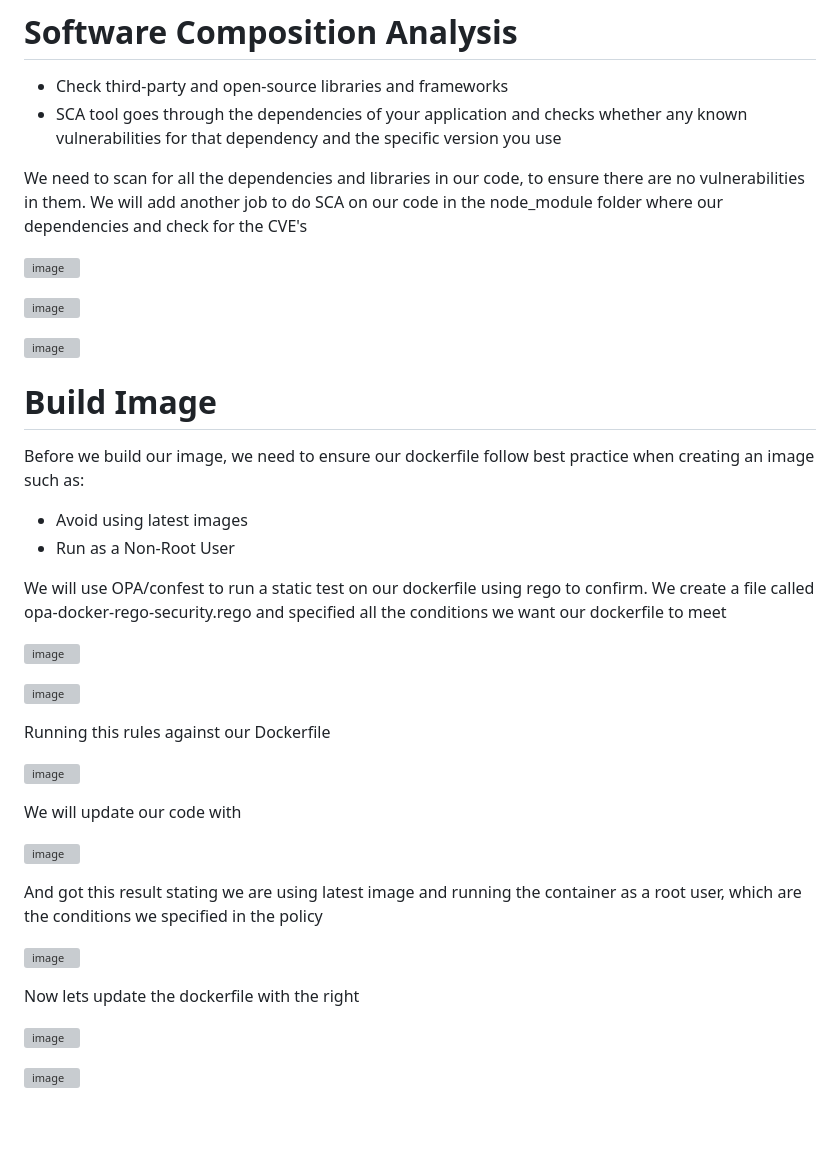
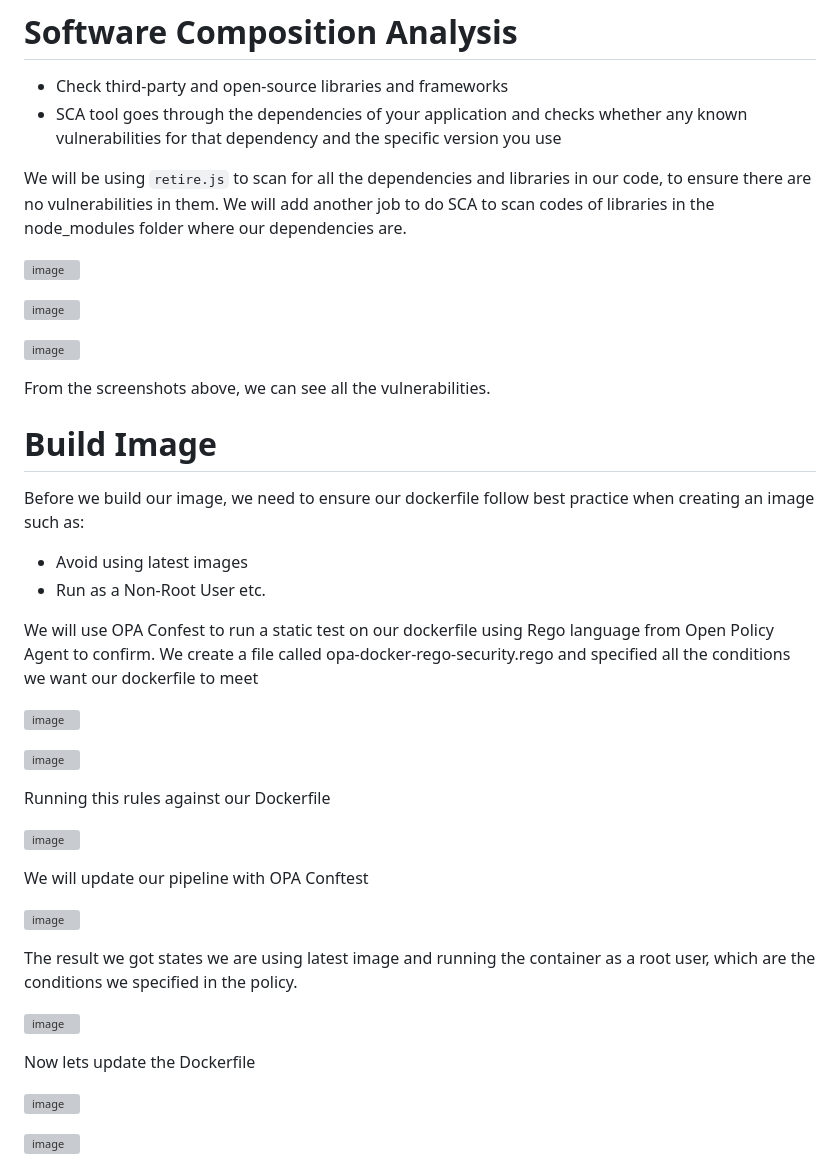
Before and after one commit to Taiwolawal/DevSecOps-CICD, a Markdown page: README.md, the part around one of its changes. Rendered like a GitHub page; blank space fills up the shorter version; grey boxes are pictures that could not be loaded.

````diff
--- a/README.md
+++ b/README.md
@@ -89,10 +89,9 @@
 
 # Software Composition Analysis
 - Check third-party and open-source libraries and frameworks
-- SCA tool goes through the dependencies of your application and checks whether any known vulnerabilities for that dependency and the specific version
-you use
+- SCA tool goes through the dependencies of your application and checks whether any known vulnerabilities for that dependency and the specific version you use
 
-We need to scan for all the dependencies and libraries in our code, to ensure there are no vulnerabilities in them. We will add another job to do SCA on our code in the node_module folder where our dependencies and check for the CVE's
+We will be using ```retire.js```  to scan for all the dependencies and libraries in our code, to ensure there are no vulnerabilities in them. We will add another job to do SCA to scan codes of libraries in the node_modules folder where our dependencies are.
 
 ![image](https://github.com/Taiwolawal/devsecops-project/assets/50557587/03079c7b-14f1-4194-a417-fff337049fb5)
 
@@ -100,12 +99,14 @@ We need to scan for all the dependencies and libraries in our code, to ensure th
 
 ![image](https://github.com/Taiwolawal/devsecops-project/assets/50557587/1289a81b-9d11-4095-a5d4-40c66dad51fe)
 
+From the screenshots above, we can see all the vulnerabilities.
+
 # Build Image
 Before we build our image, we need to ensure our dockerfile follow best practice when creating an image such as:
 - Avoid using latest images
-- Run as a Non-Root User
+- Run as a Non-Root User etc.
 
-We will use OPA/confest to run a static test on our dockerfile using rego to confirm. We create a file called opa-docker-rego-security.rego and specified all the conditions we want our dockerfile to meet
+We will use OPA Confest to run a static test on our dockerfile using Rego language from Open Policy Agent to confirm. We create a file called opa-docker-rego-security.rego and specified all the conditions we want our dockerfile to meet
 
 ![image](https://github.com/Taiwolawal/devsecops-project/assets/50557587/f482e056-64fb-4f52-a1cf-667c6628c7e8)
 
@@ -115,16 +116,16 @@ Running this rules against our Dockerfile
 
 ![image](https://github.com/Taiwolawal/devsecops-project/assets/50557587/11b4e17c-3382-4ea0-b05a-042d4687efd2)
 
-We will update our code with
+We will update our pipeline with OPA Conftest
 
 ![image](https://github.com/Taiwolawal/devsecops-project/assets/50557587/d9231f8a-0f7b-4241-849f-365336a68d99)
 
-And got this result stating we are using latest image and running the container as a root user, which are the conditions we specified in the policy
+The result we got states we are using latest image and running the container as a root user, which are the conditions we specified in the policy.
 
 ![image](https://github.com/Taiwolawal/devsecops-project/assets/50557587/8deff12b-cee5-4df6-8ff5-1a9a1d7f29d3)
 
 
-Now lets update the dockerfile with the right
+Now lets update the Dockerfile
 
 ![image](https://github.com/Taiwolawal/devsecops-project/assets/50557587/f8bd947a-8433-466b-87fd-f4ab063e2444)
 
````
Also changed, not shown: other parts of README.md (+15 -5 lines).
